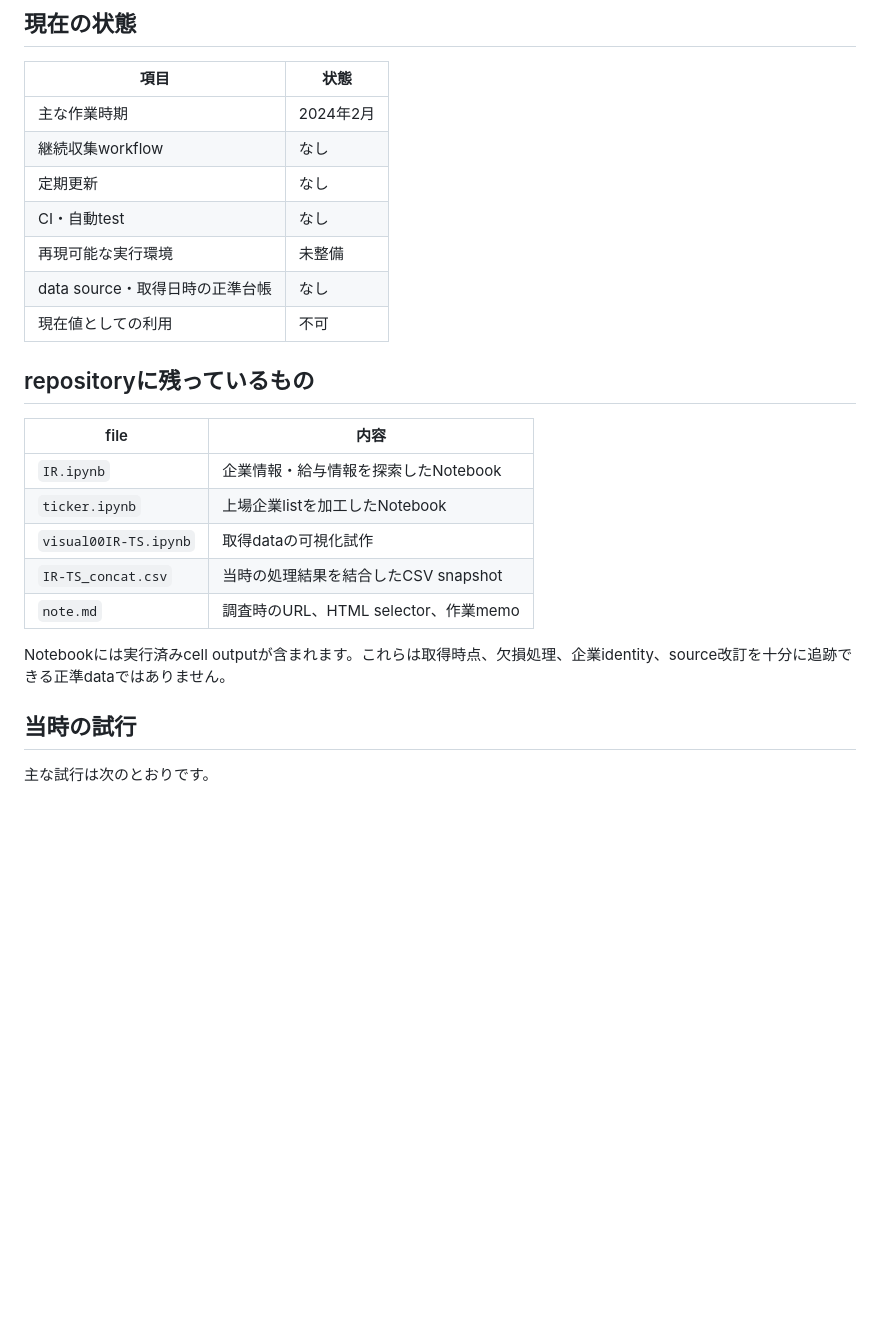
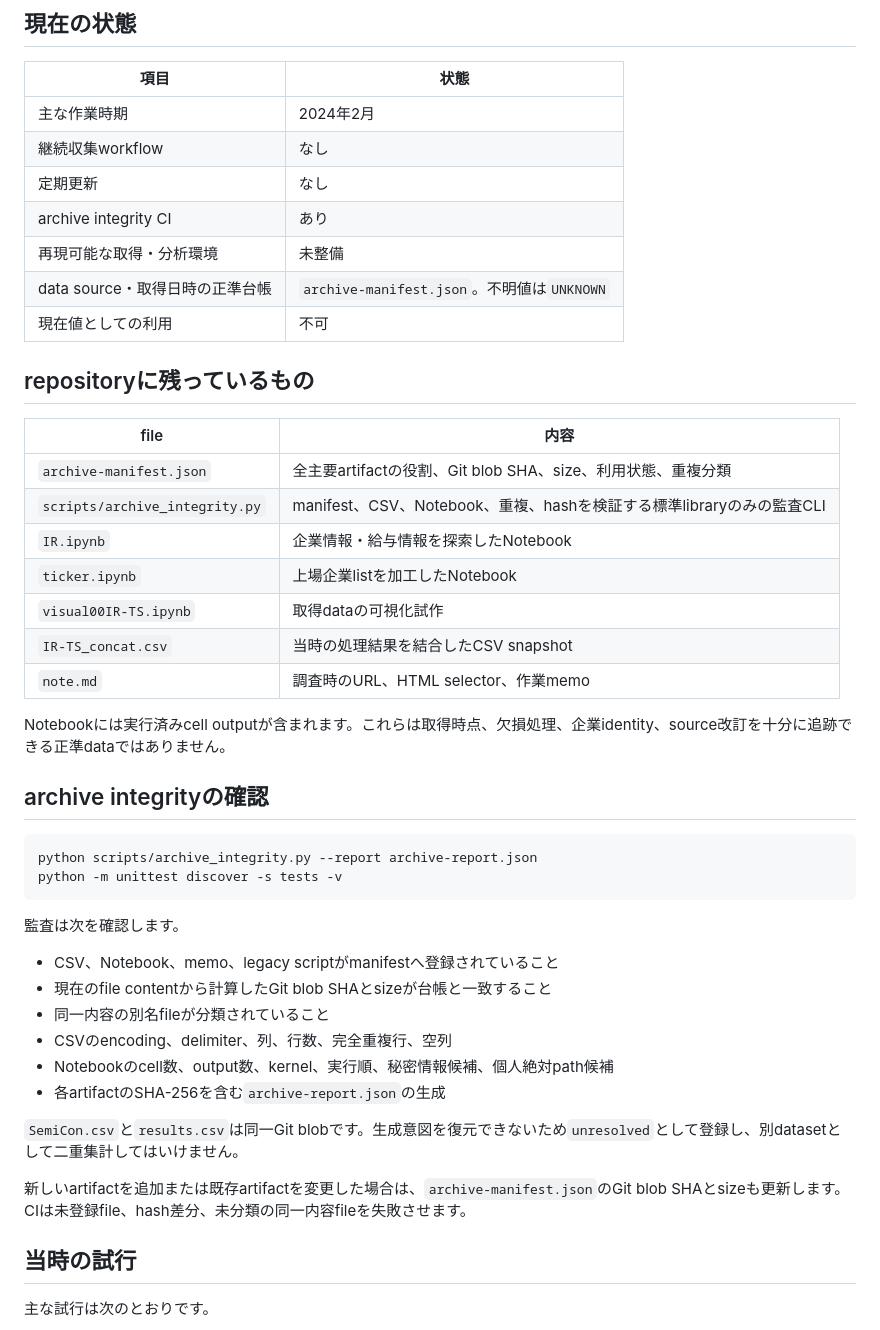
Before and after one commit to KAFKA2306/salary, a Markdown page: README.md, the part around one of its changes. Drawn GitHub-style; blank space fills up the shorter version.

Commit message:
Document archive manifest and validation workflow

````diff
--- a/README.md
+++ b/README.md
@@ -11,15 +11,17 @@
 | 主な作業時期 | 2024年2月 |
 | 継続収集workflow | なし |
 | 定期更新 | なし |
-| CI・自動test | なし |
-| 再現可能な実行環境 | 未整備 |
-| data source・取得日時の正準台帳 | なし |
+| archive integrity CI | あり |
+| 再現可能な取得・分析環境 | 未整備 |
+| data source・取得日時の正準台帳 | `archive-manifest.json`。不明値は`UNKNOWN` |
 | 現在値としての利用 | 不可 |
 
 ## repositoryに残っているもの
 
 | file | 内容 |
 |---|---|
+| `archive-manifest.json` | 全主要artifactの役割、Git blob SHA、size、利用状態、重複分類 |
+| `scripts/archive_integrity.py` | manifest、CSV、Notebook、重複、hashを検証する標準libraryのみの監査CLI |
 | `IR.ipynb` | 企業情報・給与情報を探索したNotebook |
 | `ticker.ipynb` | 上場企業listを加工したNotebook |
 | `visual00IR-TS.ipynb` | 取得dataの可視化試作 |
@@ -27,6 +29,26 @@
 | `note.md` | 調査時のURL、HTML selector、作業memo |
 
 Notebookには実行済みcell outputが含まれます。これらは取得時点、欠損処理、企業identity、source改訂を十分に追跡できる正準dataではありません。
+
+## archive integrityの確認
+
+```bash
+python scripts/archive_integrity.py --report archive-report.json
+python -m unittest discover -s tests -v
+```
+
+監査は次を確認します。
+
+- CSV、Notebook、memo、legacy scriptがmanifestへ登録されていること
+- 現在のfile contentから計算したGit blob SHAとsizeが台帳と一致すること
+- 同一内容の別名fileが分類されていること
+- CSVのencoding、delimiter、列、行数、完全重複行、空列
+- Notebookのcell数、output数、kernel、実行順、秘密情報候補、個人絶対path候補
+- 各artifactのSHA-256を含む`archive-report.json`の生成
+
+`SemiCon.csv`と`results.csv`は同一Git blobです。生成意図を復元できないため`unresolved`として登録し、別datasetとして二重集計してはいけません。
+
+新しいartifactを追加または既存artifactを変更した場合は、`archive-manifest.json`のGit blob SHAとsizeも更新します。CIは未登録file、hash差分、未分類の同一内容fileを失敗させます。
 
 ## 当時の試行
 
````
Also changed, not shown: other parts of README.md (+3 -2 lines).
